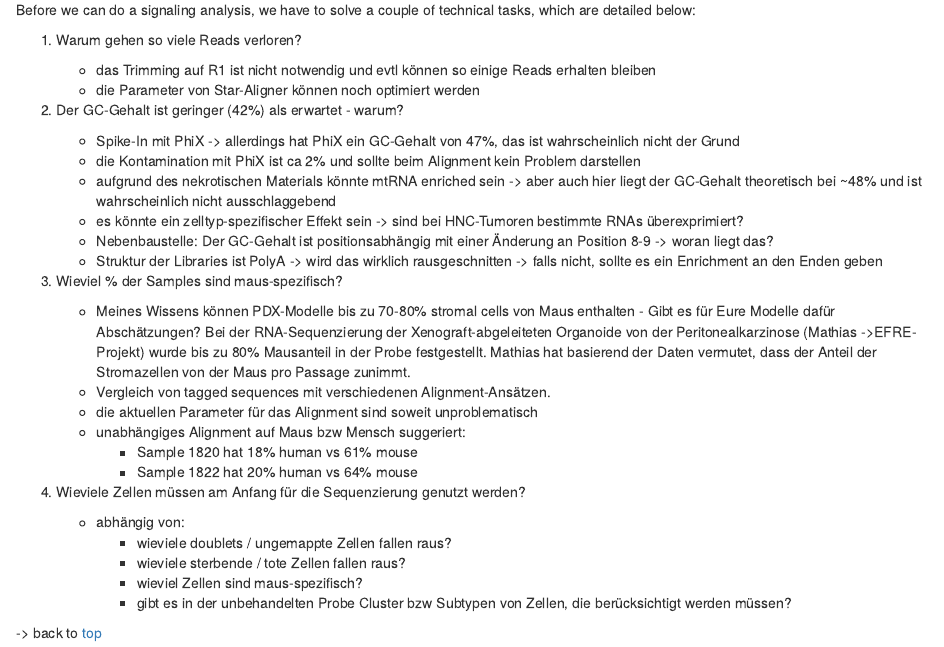
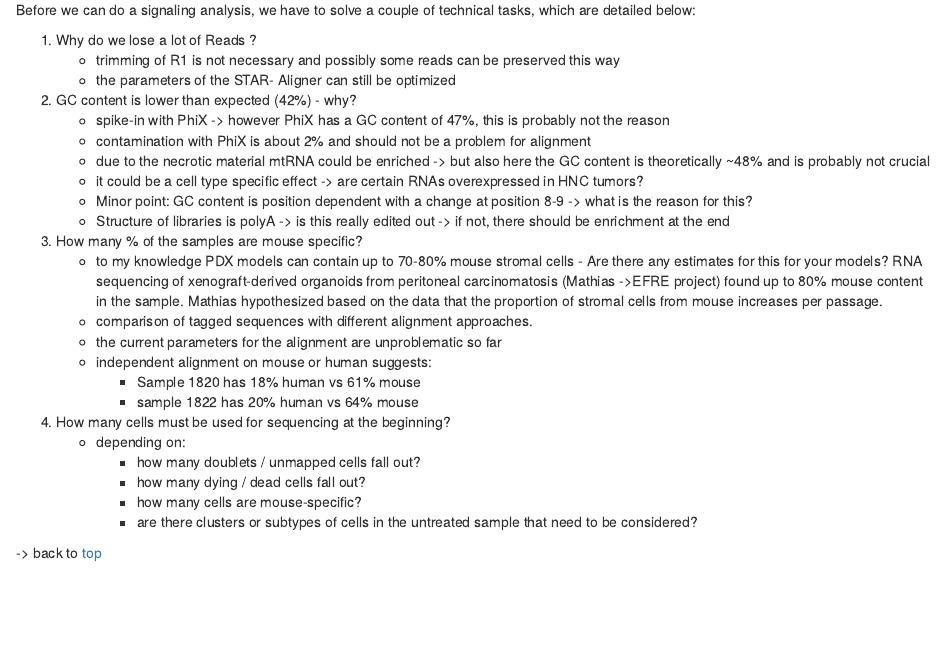
Before and after one commit to ElIsMaIl/PI3K, an R Markdown document (comparingAnnotationsMouseHuman.Rmd): the page in a window 1100 px wide, from 1670 px down. Rendered offline with R 4.5, knitr and Pandoc, with nearby package versions; drawn as R Markdown's standard HTML page in place of the format the file asks for; some code elsewhere in the file could not run offline.

Commit message:
englisch translation done

```diff
--- a/comparingAnnotationsMouseHuman.Rmd
+++ b/comparingAnnotationsMouseHuman.Rmd
@@ -88,30 +88,29 @@ The major question in this project is how does Alpelisib-treatment change signal
 
 Before we can do a signaling analysis, we have to solve a couple of technical tasks, which are detailed below:
 
-1. Warum gehen so viele Reads verloren?
-    - das Trimming auf R1 ist nicht notwendig und evtl können so einige Reads erhalten bleiben
-    - die Parameter von Star-Aligner können noch optimiert werden
-2. Der GC-Gehalt ist geringer (42%) als erwartet - warum?
-    - Spike-In mit PhiX -> allerdings hat PhiX ein GC-Gehalt von 47%, das ist wahrscheinlich nicht der Grund
-    - die Kontamination mit PhiX ist ca 2% und sollte beim Alignment kein Problem darstellen
-    - aufgrund des nekrotischen Materials könnte mtRNA enriched sein -> aber auch hier liegt der GC-Gehalt theoretisch bei ~48% und ist wahrscheinlich nicht ausschlaggebend
-    - es könnte ein zelltyp-spezifischer Effekt sein -> sind bei HNC-Tumoren bestimmte RNAs überexprimiert?
-    - Nebenbaustelle: Der GC-Gehalt ist positionsabhängig mit einer Änderung an Position 8-9 -> woran liegt das?
-    - Struktur der Libraries ist PolyA -> wird das wirklich rausgeschnitten -> falls nicht, sollte es ein Enrichment an den Enden geben
-3. Wieviel % der Samples sind maus-spezifisch?
-
-    - Meines Wissens können PDX-Modelle bis zu 70-80\% stromal cells von Maus enthalten - Gibt es für Eure Modelle dafür Abschätzungen? Bei der RNA-Sequenzierung der Xenograft-abgeleiteten Organoide von der Peritonealkarzinose (Mathias ->EFRE-Projekt) wurde bis zu 80% Mausanteil in der Probe festgestellt. Mathias hat basierend der Daten vermutet, dass  der Anteil der Stromazellen von der Maus pro Passage zunimmt.
-    - Vergleich von tagged sequences mit verschiedenen Alignment-Ansätzen.
-    - die aktuellen Parameter für das Alignment sind soweit unproblematisch
-    - unabhängiges Alignment auf Maus bzw Mensch suggeriert:
-        - Sample 1820 hat 18% human  vs 61% mouse
-        - Sample 1822 hat 20% human  vs 64% mouse
-4. Wieviele Zellen müssen am Anfang für die Sequenzierung genutzt werden?
-    - abhängig von:
-        - wieviele doublets / ungemappte Zellen fallen raus?
-        - wieviele sterbende / tote Zellen fallen raus?
-        - wieviel Zellen sind maus-spezifisch?
-        - gibt es in der unbehandelten Probe Cluster bzw Subtypen von Zellen, die berücksichtigt werden müssen?
+1. Why do we lose a lot of Reads ?
+    - trimming of R1 is not necessary and possibly some reads can be preserved this way
+    - the parameters of the STAR- Aligner can still be optimized
+2. GC content is lower than expected (42%) - why?
+    - spike-in with PhiX -> however PhiX has a GC content of 47%, this is probably not the reason
+    - contamination with PhiX is about 2% and should not be a problem for alignment
+    - due to the necrotic material mtRNA could be enriched -> but also here the GC content is theoretically ~48% and is probably not crucial
+    - it could be a cell type specific effect -> are certain RNAs overexpressed in HNC tumors?
+    - Minor point: GC content is position dependent with a change at position 8-9 -> what is the reason for this?
+    - Structure of libraries is polyA -> is this really edited out -> if not, there should be enrichment at the end
+3. How many % of the samples are mouse specific?
+    - to my knowledge PDX models can contain up to 70-80\% mouse stromal cells - Are there any estimates for this for your models? RNA sequencing of xenograft-derived organoids from peritoneal carcinomatosis (Mathias ->EFRE project) found up to 80% mouse content in the sample. Mathias hypothesized based on the data that the proportion of stromal cells from mouse increases per passage.
+    - comparison of tagged sequences with different alignment approaches.
+    - the current parameters for the alignment are unproblematic so far
+    - independent alignment on mouse or human suggests:
+        - Sample 1820 has 18% human vs 61% mouse
+        - sample 1822 has 20% human vs 64% mouse
+4. How many cells must be used for sequencing at the beginning?
+    - depending on:
+        - how many doublets / unmapped cells fall out?
+        - how many dying / dead cells fall out?
+        - how many cells are mouse-specific?
+        - are there clusters or subtypes of cells in the untreated sample that need to be considered?
 
 -> back to [top][Data overview]
 
```
Also changed, not shown: 1 other file.
